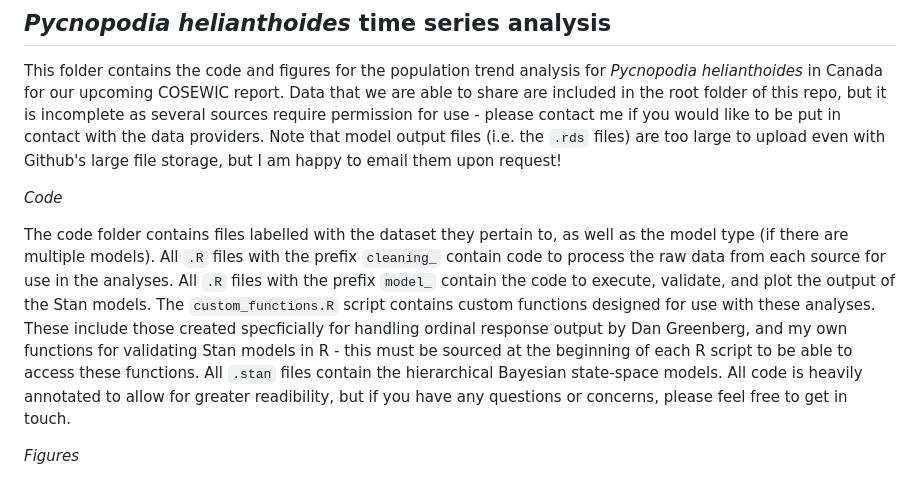
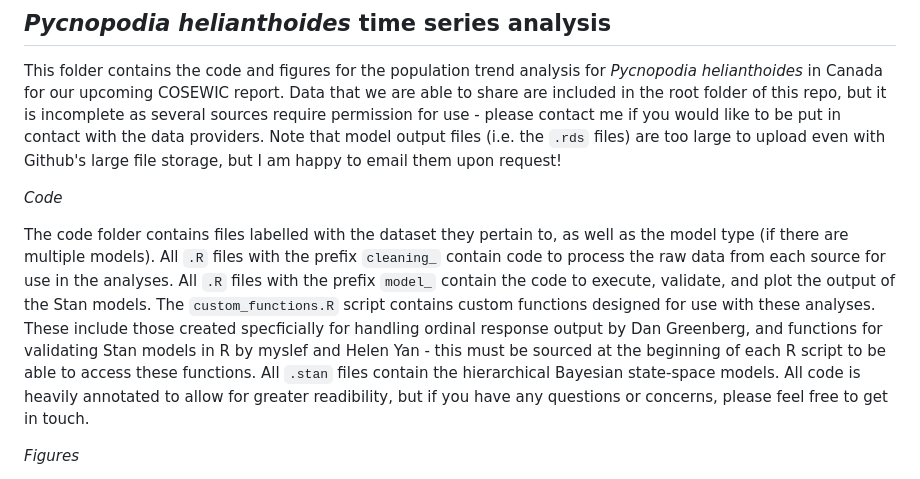
Before and after one commit to hannahvwatkins/pycno_population_analysis, a Markdown page: time_series_analysis/README.md, the part around the change. Drawn GitHub-style.

```diff
--- a/time_series_analysis/README.md
+++ b/time_series_analysis/README.md
@@ -4,7 +4,7 @@ This folder contains the code and figures for the population trend analysis for
 
 *Code*
 
-The code folder contains files labelled with the dataset they pertain to, as well as the model type (if there are multiple models). All `.R` files with the prefix `cleaning_` contain code to process the raw data from each source for use in the analyses. All `.R` files with the prefix `model_` contain the code to execute, validate, and plot the output of the Stan models. The `custom_functions.R` script contains custom functions designed for use with these analyses. These include those created specficially for handling ordinal response output by Dan Greenberg, and my own functions for validating Stan models in R - this must be sourced at the beginning of each R script to be able to access these functions. All `.stan` files contain the hierarchical Bayesian state-space models. All code is heavily annotated to allow for greater readibility, but if you have any questions or concerns, please feel free to get in touch.
+The code folder contains files labelled with the dataset they pertain to, as well as the model type (if there are multiple models). All `.R` files with the prefix `cleaning_` contain code to process the raw data from each source for use in the analyses. All `.R` files with the prefix `model_` contain the code to execute, validate, and plot the output of the Stan models. The `custom_functions.R` script contains custom functions designed for use with these analyses. These include those created specficially for handling ordinal response output by Dan Greenberg, and functions for validating Stan models in R by myslef and Helen Yan - this must be sourced at the beginning of each R script to be able to access these functions. All `.stan` files contain the hierarchical Bayesian state-space models. All code is heavily annotated to allow for greater readibility, but if you have any questions or concerns, please feel free to get in touch.
 
 *Figures*
 
```
